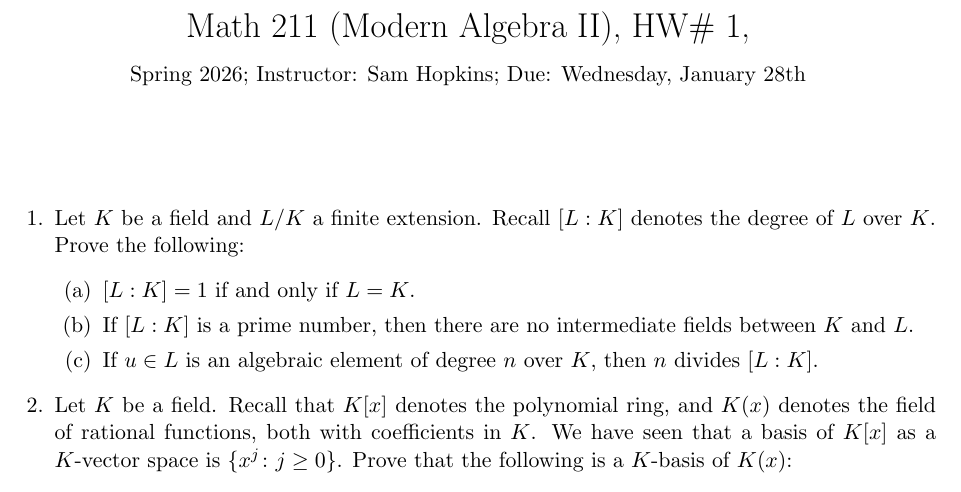
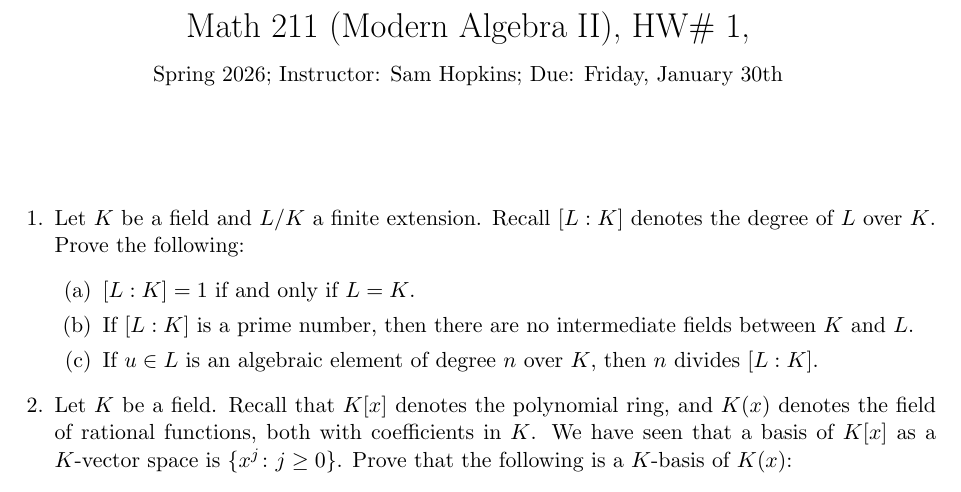
Before and after one commit to samuelfhopkins/samuelfhopkins.github.io, a LaTeX problem sheet (classes/211/hw1.tex): part of the page, cut so that both start at the same text. Compiled offline with pdfLaTeX.

Commit message:
Add files via upload

```diff
--- a/classes/211/hw1.tex
+++ b/classes/211/hw1.tex
@@ -4,7 +4,7 @@
 \usepackage{amsmath}
 \usepackage{amssymb}
 
-\title{Math 211 (Modern Algebra II), HW\# 1, \\ {\normalsize Spring 2026; Instructor: Sam Hopkins; Due: Wednesday, January 28th}}
+\title{Math 211 (Modern Algebra II), HW\# 1, \\ {\normalsize Spring 2026; Instructor: Sam Hopkins; Due: Friday, January 30th}}
 \date{}
 
 \begin{document}
```
Also changed, not shown: classes/211/hw1.pdf.
